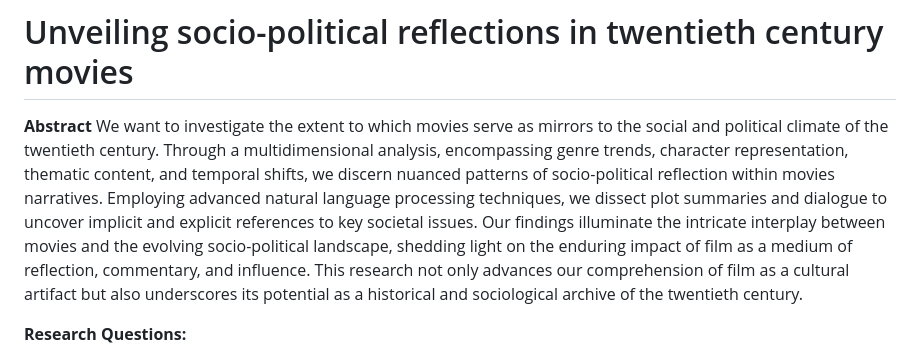
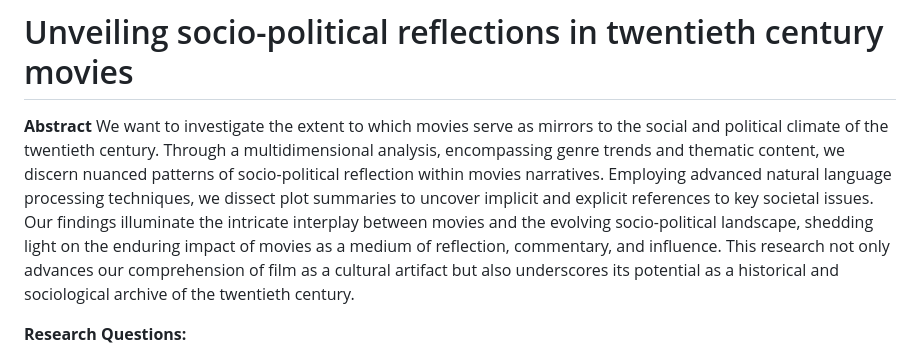
Before and after one commit to epfl-ada/ada-2023-project-padawans, a Markdown page: README.md, the part around the change. Rendered like a GitHub page.

```diff
--- a/README.md
+++ b/README.md
@@ -3,7 +3,7 @@
 
 
 **Abstract**
-We want to investigate the extent to which movies serve as mirrors to the social and political climate of the twentieth century. Through a multidimensional analysis, encompassing genre trends, character representation, thematic content, and temporal shifts, we discern nuanced patterns of socio-political reflection within movies narratives. Employing advanced natural language processing techniques, we dissect plot summaries and dialogue to uncover implicit and explicit references to key societal issues. Our findings illuminate the intricate interplay between movies and the evolving socio-political landscape, shedding light on the enduring impact of film as a medium of reflection, commentary, and influence. This research not only advances our comprehension of film as a cultural artifact but also underscores its potential as a historical and sociological archive of the twentieth century.
+We want to investigate the extent to which movies serve as mirrors to the social and political climate of the twentieth century. Through a multidimensional analysis, encompassing genre trends and thematic content, we discern nuanced patterns of socio-political reflection within movies narratives. Employing advanced natural language processing techniques, we dissect plot summaries to uncover implicit and explicit references to key societal issues. Our findings illuminate the intricate interplay between movies and the evolving socio-political landscape, shedding light on the enduring impact of movies as a medium of reflection, commentary, and influence. This research not only advances our comprehension of film as a cultural artifact but also underscores its potential as a historical and sociological archive of the twentieth century.
 
 
 **Research Questions:**
```
